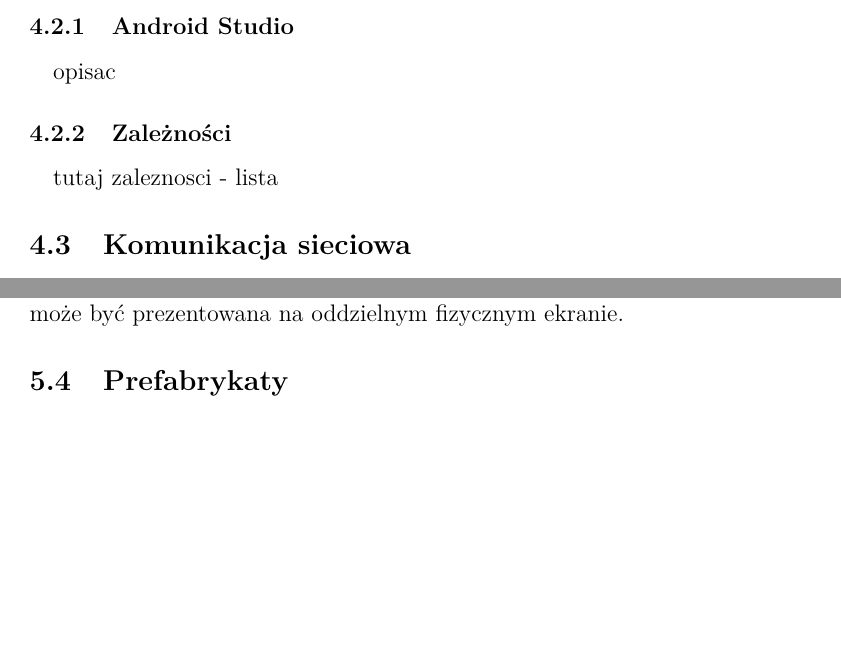
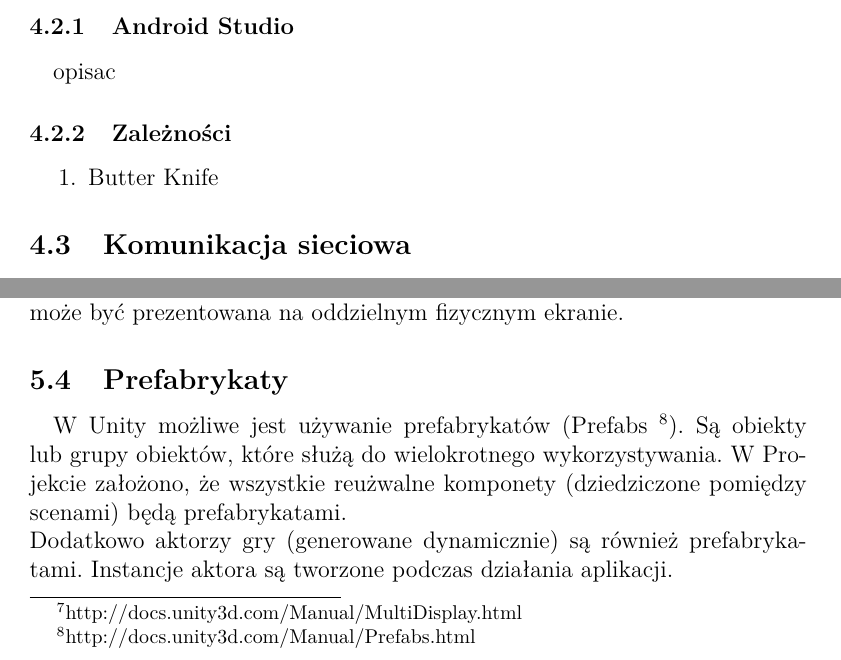
Before and after one commit to kwarpechowski/Praca-Inzynierska, a LaTeX document (inz.tex): two parts of pages 9 and 11 of 22 before the commit and two parts of pages 9 and 11 of 23 after it, joined at a grey line, cut so that both start at the same text, the shorter picture padded with empty space. Compiled offline with pdfLaTeX.

Commit message:
wstępny opis prefabrykatów

```diff
--- a/inz.tex
+++ b/inz.tex
@@ -217,8 +217,9 @@ Na potrzeby implementacji przykładowego urządzenia sterującego wybrano platfo
 opisac
 
 \subsubsection{Zależności}
-\paragraph{}
-tutaj zaleznosci - lista
+\begin{enumerate}
+	\item Butter Knife
+\end{enumerate}
 
 \subsection{Komunikacja sieciowa}
 \paragraph{}
@@ -280,6 +279,10 @@ Każda z tych kamer może być prezentowana na oddzielnym fizycznym ekranie.
 
 \subsection{Prefabrykaty}
 \paragraph{}
+W Unity możliwe jest używanie prefabrykatów (Prefabs \footnote{http://docs.unity3d.com/Manual/Prefabs.html}). Są obiekty lub grupy obiektów, które służą do wielokrotnego wykorzystywania. W Projekcie założono, że wszystkie reużwalne komponety (dziedziczone pomiędzy scenami) będą prefabrykatami.
+
+Dodatkowo aktorzy gry (generowane dynamicznie) są również prefabrykatami. Instancje aktora są tworzone podczas działania aplikacji.
+
 {\color{red}Opisać prefabrykaty}
 
 \subsection{Logika biznesowa}
```
Also changed, not shown: inz.tex (2 more changed lines).
